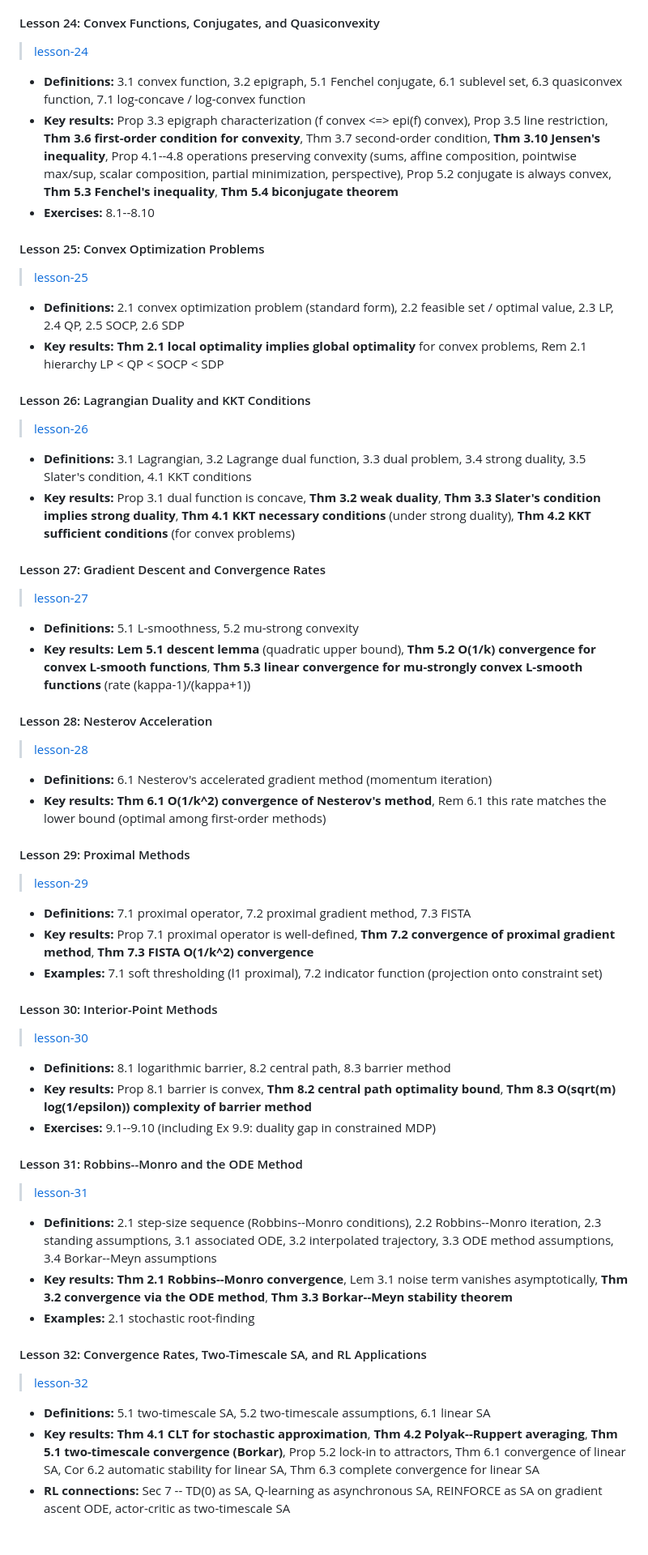
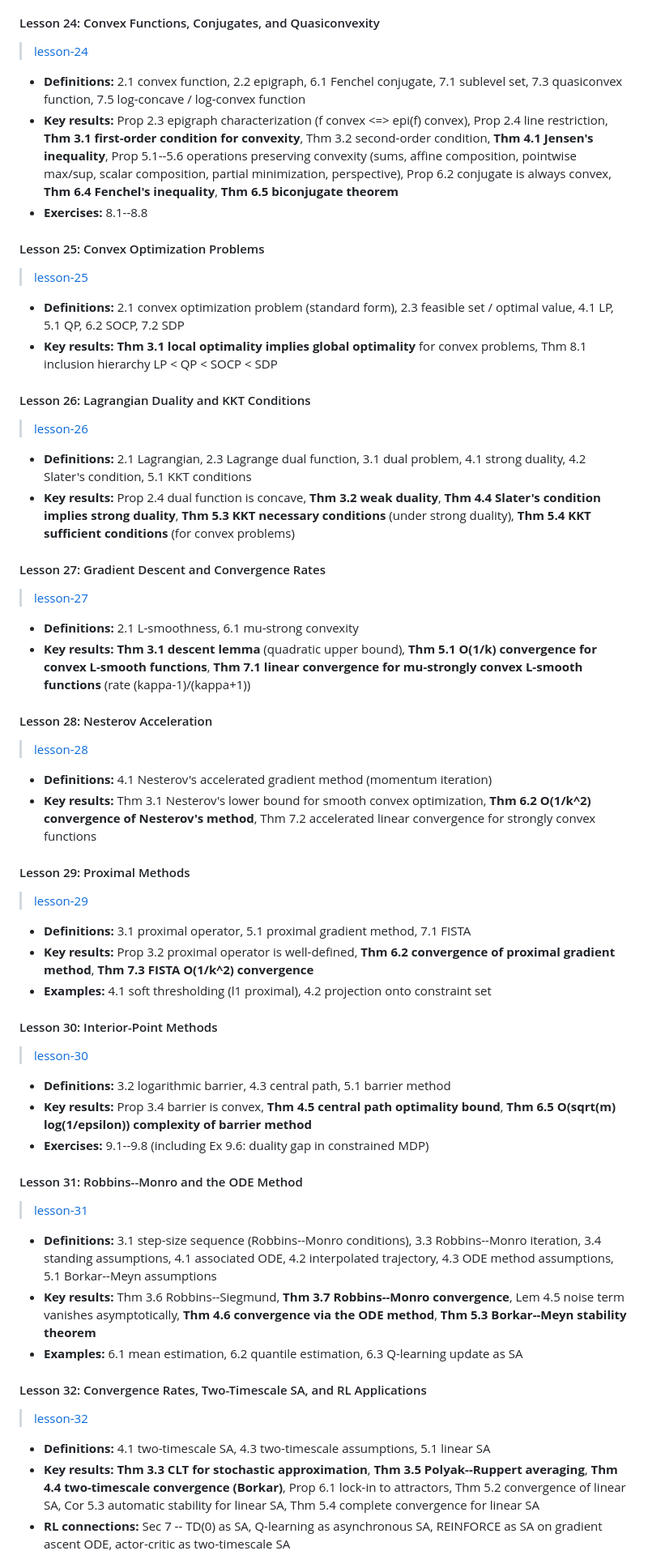
Before and after one commit to glozanoac/ai-maths, a Markdown page: CURRICULUM.md, the part around one of its changes. Shown at 81% size. Rendered like a GitHub page; blank space fills up the shorter version.

```diff
--- a/CURRICULUM.md
+++ b/CURRICULUM.md
@@ -206,66 +206,66 @@ the most important -- you should be able to state and prove these from memory.
 
 > [lesson-24](01-math-foundations/03-optimization/lesson-24-convex-functions-conjugates.pdf)
 
-- **Definitions:** 3.1 convex function, 3.2 epigraph, 5.1 Fenchel conjugate, 6.1 sublevel set, 6.3 quasiconvex function, 7.1 log-concave / log-convex function
-- **Key results:** Prop 3.3 epigraph characterization (f convex <=> epi(f) convex), Prop 3.5 line restriction, **Thm 3.6 first-order condition for convexity**, Thm 3.7 second-order condition, **Thm 3.10 Jensen's inequality**, Prop 4.1--4.8 operations preserving convexity (sums, affine composition, pointwise max/sup, scalar composition, partial minimization, perspective), Prop 5.2 conjugate is always convex, **Thm 5.3 Fenchel's inequality**, **Thm 5.4 biconjugate theorem**
-- **Exercises:** 8.1--8.10
+- **Definitions:** 2.1 convex function, 2.2 epigraph, 6.1 Fenchel conjugate, 7.1 sublevel set, 7.3 quasiconvex function, 7.5 log-concave / log-convex function
+- **Key results:** Prop 2.3 epigraph characterization (f convex <=> epi(f) convex), Prop 2.4 line restriction, **Thm 3.1 first-order condition for convexity**, Thm 3.2 second-order condition, **Thm 4.1 Jensen's inequality**, Prop 5.1--5.6 operations preserving convexity (sums, affine composition, pointwise max/sup, scalar composition, partial minimization, perspective), Prop 6.2 conjugate is always convex, **Thm 6.4 Fenchel's inequality**, **Thm 6.5 biconjugate theorem**
+- **Exercises:** 8.1--8.8
 
 #### Lesson 25: Convex Optimization Problems
 
 > [lesson-25](01-math-foundations/03-optimization/lesson-25-convex-optimization-problems.pdf)
 
-- **Definitions:** 2.1 convex optimization problem (standard form), 2.2 feasible set / optimal value, 2.3 LP, 2.4 QP, 2.5 SOCP, 2.6 SDP
-- **Key results:** **Thm 2.1 local optimality implies global optimality** for convex problems, Rem 2.1 hierarchy LP < QP < SOCP < SDP
+- **Definitions:** 2.1 convex optimization problem (standard form), 2.3 feasible set / optimal value, 4.1 LP, 5.1 QP, 6.2 SOCP, 7.2 SDP
+- **Key results:** **Thm 3.1 local optimality implies global optimality** for convex problems, Thm 8.1 inclusion hierarchy LP < QP < SOCP < SDP
 
 #### Lesson 26: Lagrangian Duality and KKT Conditions
 
 > [lesson-26](01-math-foundations/03-optimization/lesson-26-lagrangian-duality-kkt.pdf)
 
-- **Definitions:** 3.1 Lagrangian, 3.2 Lagrange dual function, 3.3 dual problem, 3.4 strong duality, 3.5 Slater's condition, 4.1 KKT conditions
-- **Key results:** Prop 3.1 dual function is concave, **Thm 3.2 weak duality**, **Thm 3.3 Slater's condition implies strong duality**, **Thm 4.1 KKT necessary conditions** (under strong duality), **Thm 4.2 KKT sufficient conditions** (for convex problems)
+- **Definitions:** 2.1 Lagrangian, 2.3 Lagrange dual function, 3.1 dual problem, 4.1 strong duality, 4.2 Slater's condition, 5.1 KKT conditions
+- **Key results:** Prop 2.4 dual function is concave, **Thm 3.2 weak duality**, **Thm 4.4 Slater's condition implies strong duality**, **Thm 5.3 KKT necessary conditions** (under strong duality), **Thm 5.4 KKT sufficient conditions** (for convex problems)
 
 #### Lesson 27: Gradient Descent and Convergence Rates
 
 > [lesson-27](01-math-foundations/03-optimization/lesson-27-gradient-descent.pdf)
 
-- **Definitions:** 5.1 L-smoothness, 5.2 mu-strong convexity
-- **Key results:** **Lem 5.1 descent lemma** (quadratic upper bound), **Thm 5.2 O(1/k) convergence for convex L-smooth functions**, **Thm 5.3 linear convergence for mu-strongly convex L-smooth functions** (rate (kappa-1)/(kappa+1))
+- **Definitions:** 2.1 L-smoothness, 6.1 mu-strong convexity
+- **Key results:** **Thm 3.1 descent lemma** (quadratic upper bound), **Thm 5.1 O(1/k) convergence for convex L-smooth functions**, **Thm 7.1 linear convergence for mu-strongly convex L-smooth functions** (rate (kappa-1)/(kappa+1))
 
 #### Lesson 28: Nesterov Acceleration
 
 > [lesson-28](01-math-foundations/03-optimization/lesson-28-nesterov-acceleration.pdf)
 
-- **Definitions:** 6.1 Nesterov's accelerated gradient method (momentum iteration)
-- **Key results:** **Thm 6.1 O(1/k^2) convergence of Nesterov's method**, Rem 6.1 this rate matches the lower bound (optimal among first-order methods)
+- **Definitions:** 4.1 Nesterov's accelerated gradient method (momentum iteration)
+- **Key results:** Thm 3.1 Nesterov's lower bound for smooth convex optimization, **Thm 6.2 O(1/k^2) convergence of Nesterov's method**, Thm 7.2 accelerated linear convergence for strongly convex functions
 
 #### Lesson 29: Proximal Methods
 
 > [lesson-29](01-math-foundations/03-optimization/lesson-29-proximal-methods.pdf)
 
-- **Definitions:** 7.1 proximal operator, 7.2 proximal gradient method, 7.3 FISTA
-- **Key results:** Prop 7.1 proximal operator is well-defined, **Thm 7.2 convergence of proximal gradient method**, **Thm 7.3 FISTA O(1/k^2) convergence**
-- **Examples:** 7.1 soft thresholding (l1 proximal), 7.2 indicator function (projection onto constraint set)
+- **Definitions:** 3.1 proximal operator, 5.1 proximal gradient method, 7.1 FISTA
+- **Key results:** Prop 3.2 proximal operator is well-defined, **Thm 6.2 convergence of proximal gradient method**, **Thm 7.3 FISTA O(1/k^2) convergence**
+- **Examples:** 4.1 soft thresholding (l1 proximal), 4.2 projection onto constraint set
 
 #### Lesson 30: Interior-Point Methods
 
 > [lesson-30](01-math-foundations/03-optimization/lesson-30-interior-point-methods.pdf)
 
-- **Definitions:** 8.1 logarithmic barrier, 8.2 central path, 8.3 barrier method
-- **Key results:** Prop 8.1 barrier is convex, **Thm 8.2 central path optimality bound**, **Thm 8.3 O(sqrt(m) log(1/epsilon)) complexity of barrier method**
-- **Exercises:** 9.1--9.10 (including Ex 9.9: duality gap in constrained MDP)
+- **Definitions:** 3.2 logarithmic barrier, 4.3 central path, 5.1 barrier method
+- **Key results:** Prop 3.4 barrier is convex, **Thm 4.5 central path optimality bound**, **Thm 6.5 O(sqrt(m) log(1/epsilon)) complexity of barrier method**
+- **Exercises:** 9.1--9.8 (including Ex 9.6: duality gap in constrained MDP)
 
 #### Lesson 31: Robbins--Monro and the ODE Method
 
 > [lesson-31](01-math-foundations/03-optimization/lesson-31-robbins-monro-ode.pdf)
 
-- **Definitions:** 2.1 step-size sequence (Robbins--Monro conditions), 2.2 Robbins--Monro iteration, 2.3 standing assumptions, 3.1 associated ODE, 3.2 interpolated trajectory, 3.3 ODE method assumptions, 3.4 Borkar--Meyn assumptions
-- **Key results:** **Thm 2.1 Robbins--Monro convergence**, Lem 3.1 noise term vanishes asymptotically, **Thm 3.2 convergence via the ODE method**, **Thm 3.3 Borkar--Meyn stability theorem**
-- **Examples:** 2.1 stochastic root-finding
+- **Definitions:** 3.1 step-size sequence (Robbins--Monro conditions), 3.3 Robbins--Monro iteration, 3.4 standing assumptions, 4.1 associated ODE, 4.2 interpolated trajectory, 4.3 ODE method assumptions, 5.1 Borkar--Meyn assumptions
+- **Key results:** Thm 3.6 Robbins--Siegmund, **Thm 3.7 Robbins--Monro convergence**, Lem 4.5 noise term vanishes asymptotically, **Thm 4.6 convergence via the ODE method**, **Thm 5.3 Borkar--Meyn stability theorem**
+- **Examples:** 6.1 mean estimation, 6.2 quantile estimation, 6.3 Q-learning update as SA
 
 #### Lesson 32: Convergence Rates, Two-Timescale SA, and RL Applications
 
 > [lesson-32](01-math-foundations/03-optimization/lesson-32-two-timescale-sa.pdf)
 
-- **Definitions:** 5.1 two-timescale SA, 5.2 two-timescale assumptions, 6.1 linear SA
-- **Key results:** **Thm 4.1 CLT for stochastic approximation**, **Thm 4.2 Polyak--Ruppert averaging**, **Thm 5.1 two-timescale convergence (Borkar)**, Prop 5.2 lock-in to attractors, Thm 6.1 convergence of linear SA, Cor 6.2 automatic stability for linear SA, Thm 6.3 complete convergence for linear SA
+- **Definitions:** 4.1 two-timescale SA, 4.3 two-timescale assumptions, 5.1 linear SA
+- **Key results:** **Thm 3.3 CLT for stochastic approximation**, **Thm 3.5 Polyak--Ruppert averaging**, **Thm 4.4 two-timescale convergence (Borkar)**, Prop 6.1 lock-in to attractors, Thm 5.2 convergence of linear SA, Cor 5.3 automatic stability for linear SA, Thm 5.4 complete convergence for linear SA
 - **RL connections:** Sec 7 -- TD(0) as SA, Q-learning as asynchronous SA, REINFORCE as SA on gradient ascent ODE, actor-critic as two-timescale SA
```
Also changed, not shown: other parts of CURRICULUM.md (+72 -72 lines).
